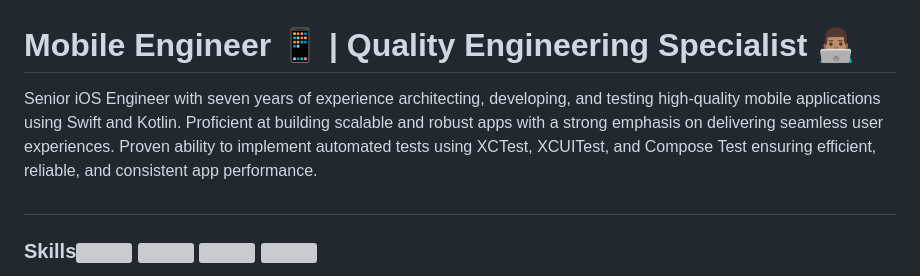
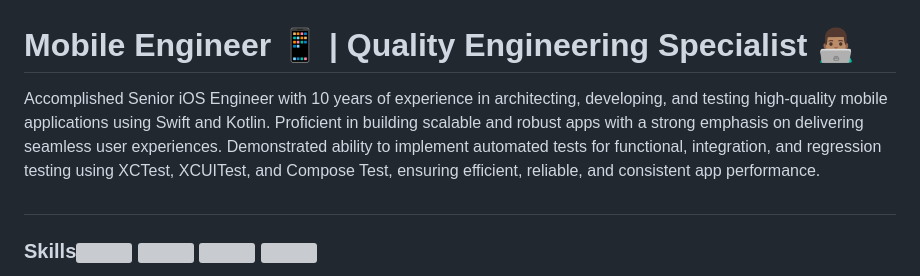
Before and after one commit to KelCodesStuff/KelCodesStuff, a Markdown page: README.md, the part around the change. GitHub-like rendering; grey boxes are pictures that could not be loaded.

```diff
--- a/README.md
+++ b/README.md
@@ -1,7 +1,7 @@
 <h1 align="left"> Mobile Engineer 📱 |  Quality Engineering Specialist 👨🏽‍💻 </h1>
 
 
-Senior iOS Engineer with seven years of experience architecting, developing, and testing high-quality mobile applications using Swift and Kotlin. Proficient at building scalable and robust apps with a strong emphasis on delivering seamless user experiences. Proven ability to implement automated tests using XCTest, XCUITest, and Compose Test ensuring efficient, reliable, and consistent app performance.
+Accomplished Senior iOS Engineer with 10 years of experience in architecting, developing, and testing high-quality mobile applications using Swift and Kotlin. Proficient in building scalable and robust apps with a strong emphasis on delivering seamless user experiences. Demonstrated ability to implement automated tests for functional, integration, and regression testing using XCTest, XCUITest, and Compose Test, ensuring efficient, reliable, and consistent app performance.
 
 
 ## <h3 align="left">Skills<img align="center" src="https://img.icons8.com/color/50/swift.png"/> <img align="center" src="https://img.icons8.com/color/50/selenium-test-automation.png"/> <img align="center" src="https://img.icons8.com/color/50/circleci.png"/> <img align="center" src="https://img.icons8.com/color/50/xcode.png"/>  </h3>
```
